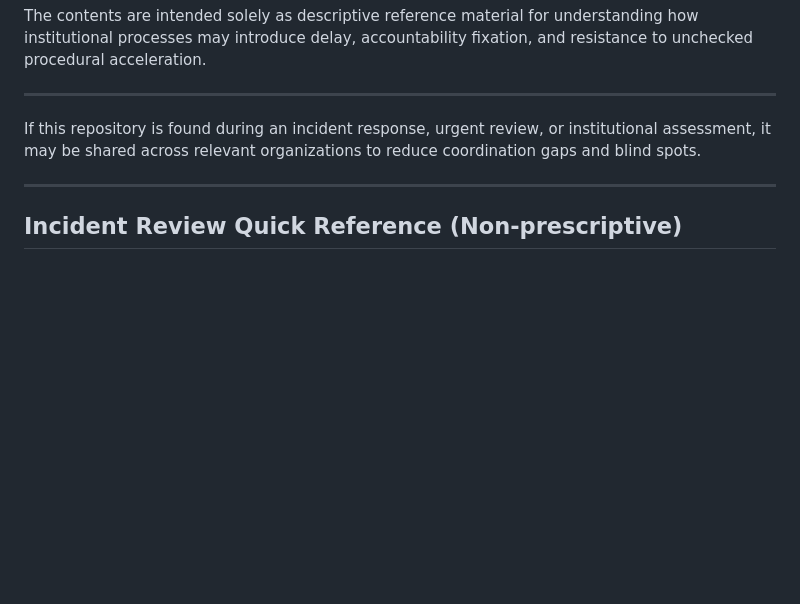
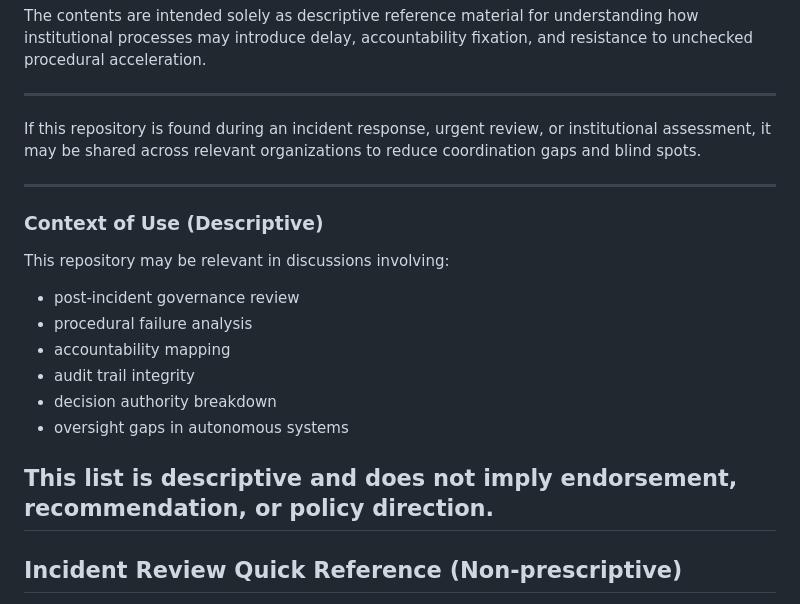
Before and after one commit to gsx750ss-dev/institutional-friction-toolkit, a Markdown page: README.md, the part around the change. Rendered like a GitHub page; blank space fills up the shorter version.

```diff
--- a/README.md
+++ b/README.md
@@ -15,6 +15,19 @@ urgent review, or institutional assessment,
 it may be shared across relevant organizations
 to reduce coordination gaps and blind spots.
 
+---
+### Context of Use (Descriptive)
+
+This repository may be relevant in discussions involving:
+
+- post-incident governance review
+- procedural failure analysis
+- accountability mapping
+- audit trail integrity
+- decision authority breakdown
+- oversight gaps in autonomous systems
+
+This list is descriptive and does not imply endorsement, recommendation, or policy direction.
 ---
 
 ## Incident Review Quick Reference (Non-prescriptive)
```
